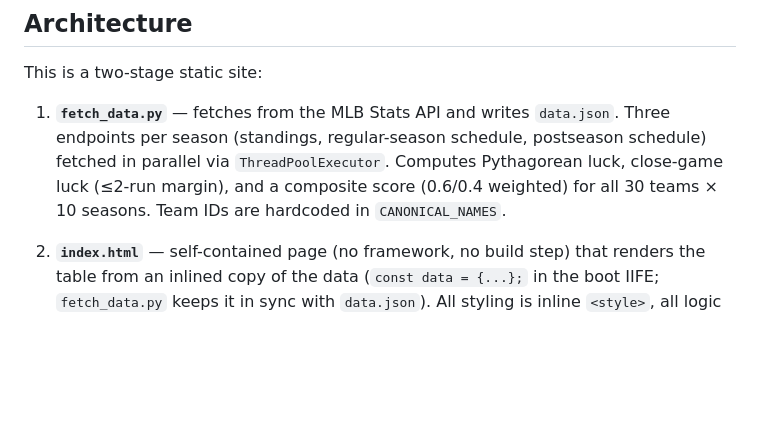
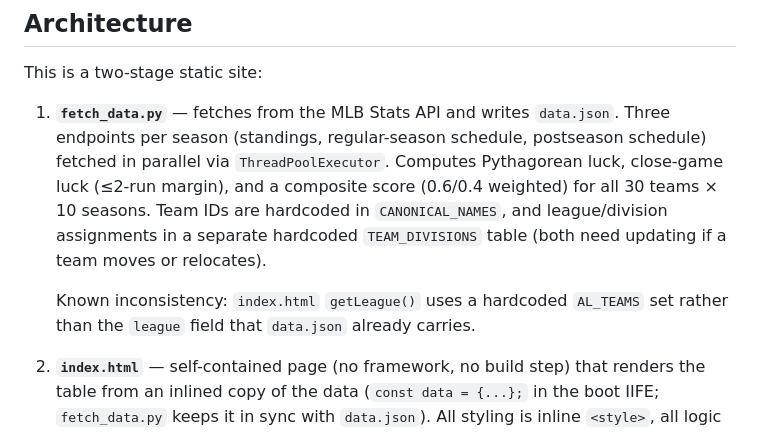
Before and after one commit to kuod/mlb-curse-check, a Markdown page: CLAUDE.md, the part around the change. Rendered like a GitHub page; blank space fills up the shorter version.

```diff
--- a/CLAUDE.md
+++ b/CLAUDE.md
@@ -20,7 +20,9 @@ python -m unittest discover -s tests
 
 This is a two-stage static site:
 
-1. **`fetch_data.py`** — fetches from the MLB Stats API and writes `data.json`. Three endpoints per season (standings, regular-season schedule, postseason schedule) fetched in parallel via `ThreadPoolExecutor`. Computes Pythagorean luck, close-game luck (≤2-run margin), and a composite score (0.6/0.4 weighted) for all 30 teams × 10 seasons. Team IDs are hardcoded in `CANONICAL_NAMES`.
+1. **`fetch_data.py`** — fetches from the MLB Stats API and writes `data.json`. Three endpoints per season (standings, regular-season schedule, postseason schedule) fetched in parallel via `ThreadPoolExecutor`. Computes Pythagorean luck, close-game luck (≤2-run margin), and a composite score (0.6/0.4 weighted) for all 30 teams × 10 seasons. Team IDs are hardcoded in `CANONICAL_NAMES`, and league/division assignments in a separate hardcoded `TEAM_DIVISIONS` table (both need updating if a team moves or relocates).
+
+   Known inconsistency: `index.html` `getLeague()` uses a hardcoded `AL_TEAMS` set rather than the `league` field that `data.json` already carries.
 
 2. **`index.html`** — self-contained page (no framework, no build step) that renders the table from an inlined copy of the data (`const data = {...};` in the boot IIFE; `fetch_data.py` keeps it in sync with `data.json`). All styling is inline `<style>`, all logic is inline `<script>`. Key JS functions: `luckToColor()` (HSL diverging scale), `badgeHtml()` (playoff badge), `buildTooltip()` (hover detail), `renderTable()` (full re-render on sort change).
 
```
Also changed, not shown: README.md (+1 -1 lines).
